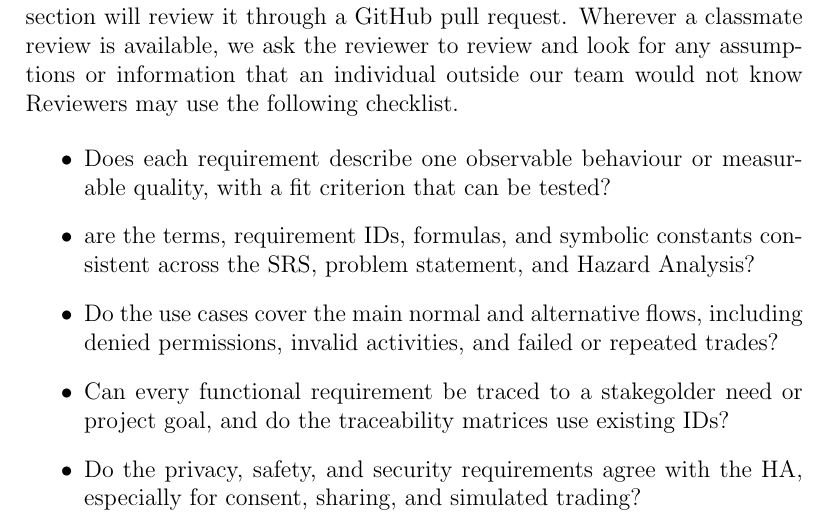
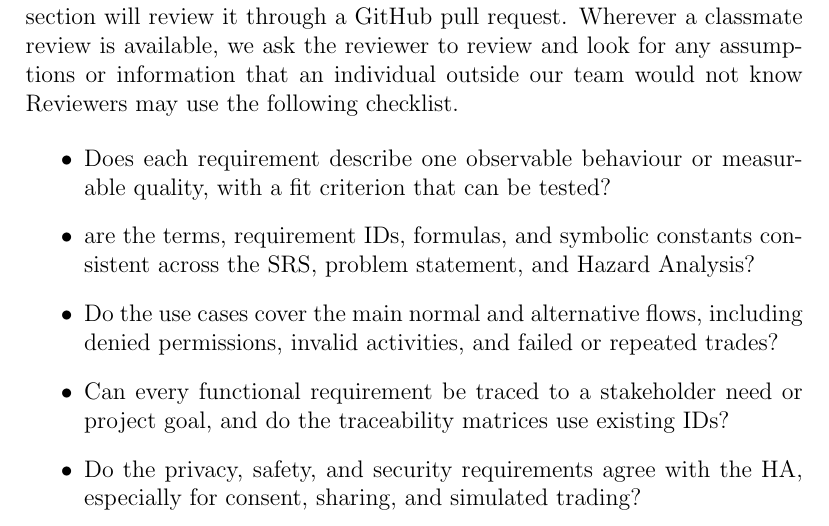
Before and after one commit to davislenover/BurnNEarn, a LaTeX document (docs/VnVPlan/VnVPlan.tex): part of page 10 of 97, cut so that both start at the same text. Compiled offline with pdfLaTeX; a LaTeX package or settings file that is missing is left out.

Commit message:
Typo Fix on Line 302

```diff
--- a/docs/VnVPlan/VnVPlan.tex
+++ b/docs/VnVPlan/VnVPlan.tex
@@ -299,7 +299,7 @@ The SRS will be verified through a structured peer review, traceability checks,
 
   \item Do the use cases cover the main normal and alternative flows, including denied permissions, invalid activities, and failed or repeated trades?
 
-  \item Can every functional requirement be traced to a stakegolder need or project goal, and do the traceability matrices use existing IDs?
+  \item Can every functional requirement be traced to a stakeholder need or project goal, and do the traceability matrices use existing IDs?
 
   \item Do the privacy, safety, and security requirements agree with the HA, especially for consent, sharing, and simulated trading?
 
```
